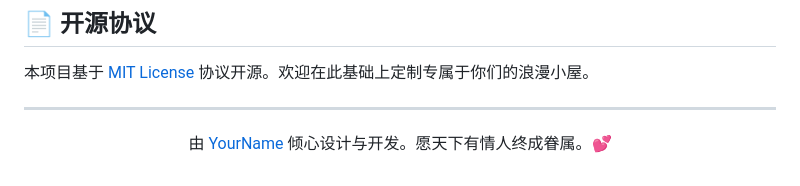
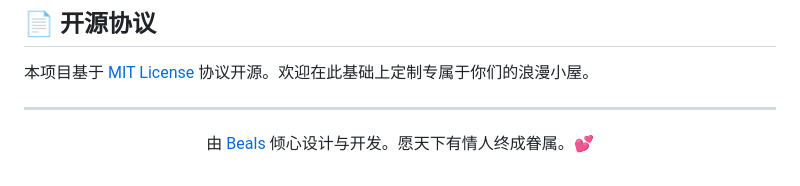
Before and after one commit to MyhimBeals/love_memory, a Markdown page: README.md, the part around the change. GitHub-like rendering.

Commit message:
更新 README.md

```diff
--- a/README.md
+++ b/README.md
@@ -205,5 +205,5 @@ server {
 ---
 
 <p align="center">
-  由 <a href="https://github.com/yourusername">YourName</a> 倾心设计与开发。愿天下有情人终成眷属。💕
+  由 <a href="https://github.com/yourusername">Beals</a> 倾心设计与开发。愿天下有情人终成眷属。💕
 </p>
```
